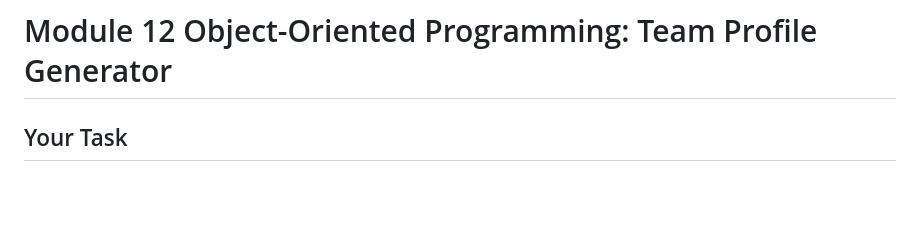
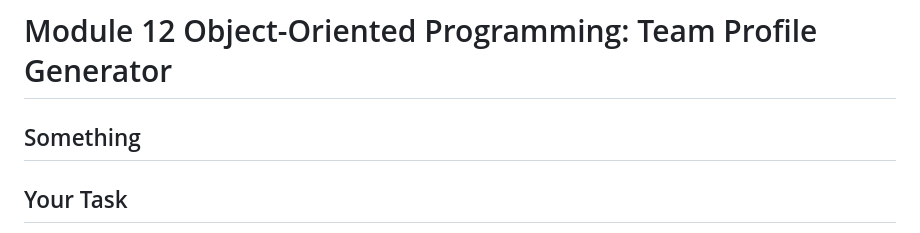
Before and after one commit to harryh38/profile-generator, a Markdown page: README.md, the part around the change printed below. GitHub-like rendering; blank space fills up the shorter version.

```diff
--- a/README.md
+++ b/README.md
@@ -1,4 +1,6 @@
 # Module 12 Object-Oriented Programming: Team Profile Generator
+
+## Something
 
 ## Your Task
 
```
Also changed, not shown: other parts of README.md (+67 -67 lines).
